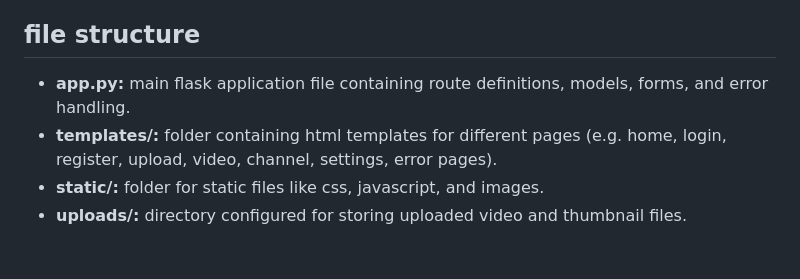
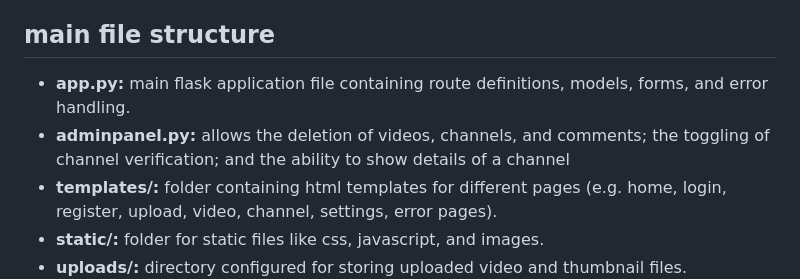
Before and after one commit to gamerjamer43/testtoob, a Markdown page: README.md, the part around the change. Drawn GitHub-style; blank space fills up the shorter version.

Commit message:
ok actually final update, had to polish out a little more. note to self: read these before committing

```diff
--- a/README.md
+++ b/README.md
@@ -26,9 +26,10 @@ testtoob is a flask-based video sharing platform that lets users upload, view, a
 - ffmpeg (for video conversion)
 - sqlite (the database)
 
-## file structure
+## main file structure
 
 - **app.py:** main flask application file containing route definitions, models, forms, and error handling.
+- **adminpanel.py:** allows the deletion of videos, channels, and comments; the toggling of channel verification; and the ability to show details of a channel
 - **templates/:** folder containing html templates for different pages (e.g. home, login, register, upload, video, channel, settings, error pages).
 - **static/:** folder for static files like css, javascript, and images.
 - **uploads/:** directory configured for storing uploaded video and thumbnail files.
```
